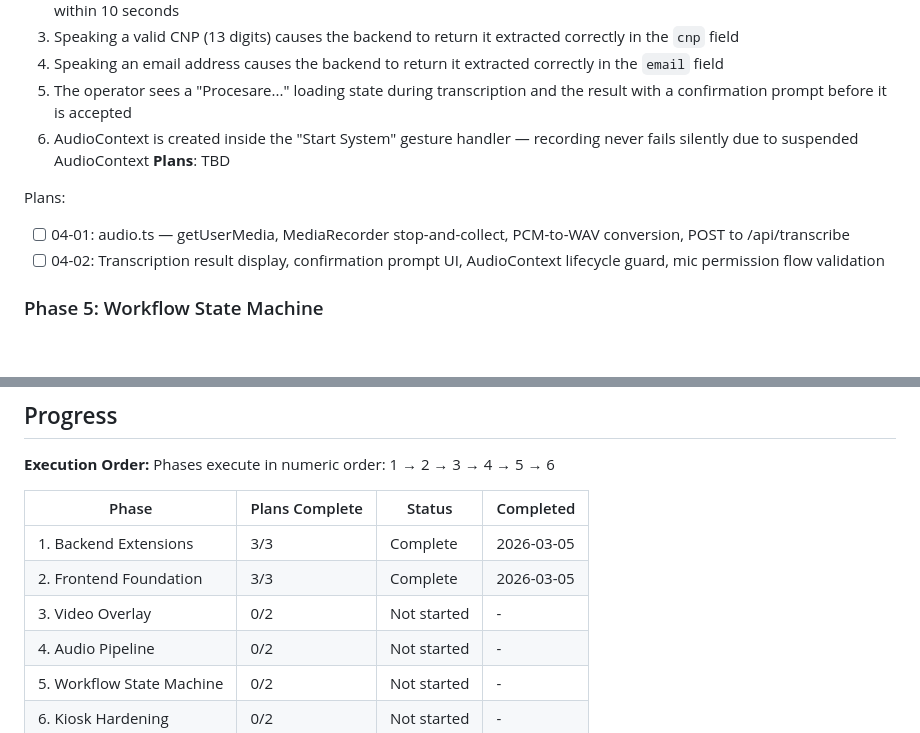
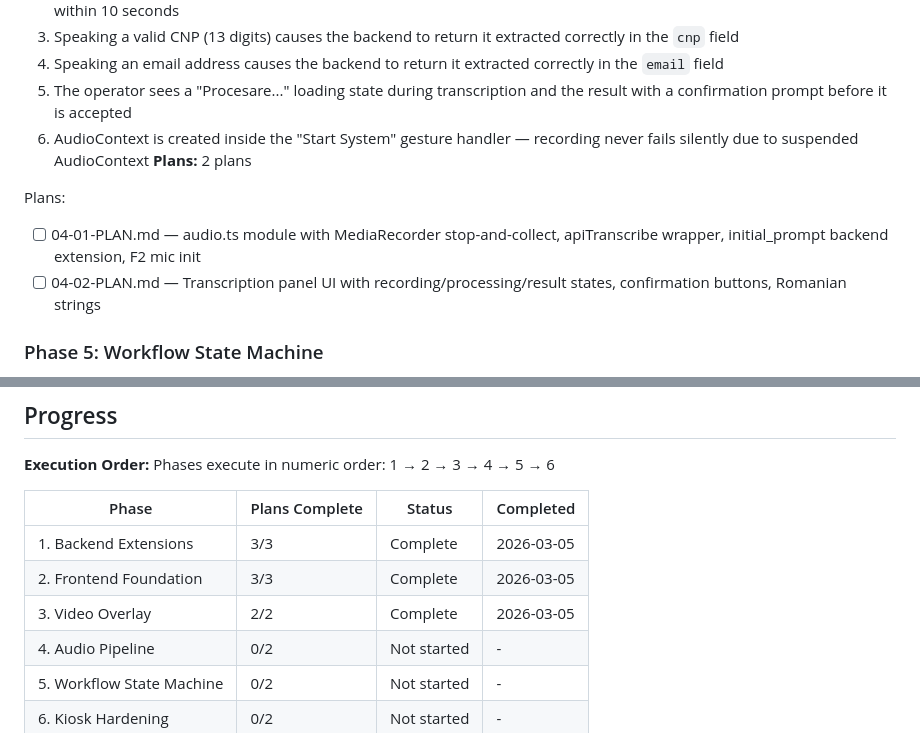
Before and after one commit to TimpiaAI/clinic-entrance-detector, a Markdown page: .planning/ROADMAP.md, 2 parts joined by grey strips. GitHub-like rendering; blank space fills up the shorter version.

Commit message:
docs(04-audio-pipeline): create phase plan

```diff
--- a/.planning/ROADMAP.md
+++ b/.planning/ROADMAP.md
@@ -83,11 +83,11 @@ Plans:
   4. Speaking an email address causes the backend to return it extracted correctly in the `email` field
   5. The operator sees a "Procesare..." loading state during transcription and the result with a confirmation prompt before it is accepted
   6. AudioContext is created inside the "Start System" gesture handler — recording never fails silently due to suspended AudioContext
-**Plans**: TBD
+**Plans:** 2 plans
 
 Plans:
-- [ ] 04-01: audio.ts — getUserMedia, MediaRecorder stop-and-collect, PCM-to-WAV conversion, POST to /api/transcribe
-- [ ] 04-02: Transcription result display, confirmation prompt UI, AudioContext lifecycle guard, mic permission flow validation
+- [ ] 04-01-PLAN.md — audio.ts module with MediaRecorder stop-and-collect, apiTranscribe wrapper, initial_prompt backend extension, F2 mic init
+- [ ] 04-02-PLAN.md — Transcription panel UI with recording/processing/result states, confirmation buttons, Romanian strings
 
 ### Phase 5: Workflow State Machine
 **Goal**: Complete patient interaction cycle runs end-to-end — entry detected, videos play, data captured, system can be started and stopped
@@ -129,7 +129,7 @@ Phases execute in numeric order: 1 → 2 → 3 → 4 → 5 → 6
 |-------|----------------|--------|-----------|
 | 1. Backend Extensions | 3/3 | Complete | 2026-03-05 |
 | 2. Frontend Foundation | 3/3 | Complete | 2026-03-05 |
-| 3. Video Overlay | 0/2 | Not started | - |
+| 3. Video Overlay | 2/2 | Complete | 2026-03-05 |
 | 4. Audio Pipeline | 0/2 | Not started | - |
 | 5. Workflow State Machine | 0/2 | Not started | - |
 | 6. Kiosk Hardening | 0/2 | Not started | - |
```
Also changed, not shown: other parts of .planning/ROADMAP.md (+2 -2 lines), 2 other files.
